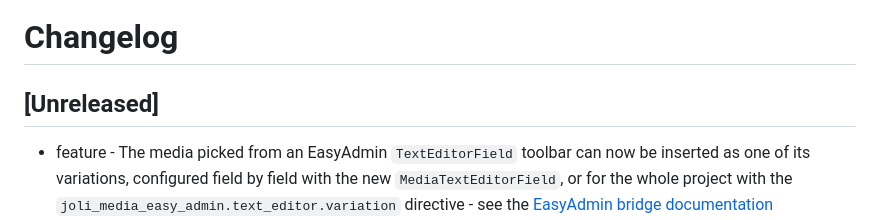
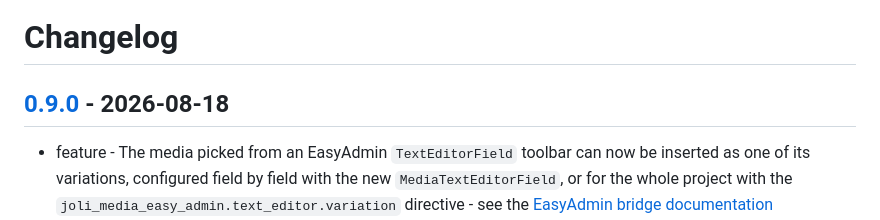
Before and after one commit to jolicode/MediaBundle, a Markdown page: CHANGELOG.md, the part around one of its changes. Rendered like a GitHub page.

Commit message:
Update CHANGELOG for 0.9.0

```diff
--- a/CHANGELOG.md
+++ b/CHANGELOG.md
@@ -1,6 +1,6 @@
 # Changelog
 
-## [Unreleased]
+## [0.9.0] - 2026-08-18
 
 - feature - The media picked from an EasyAdmin `TextEditorField` toolbar can now be inserted as one of its variations, configured field by field with the new `MediaTextEditorField`, or for the whole project with the `joli_media_easy_admin.text_editor.variation` directive - see the [EasyAdmin bridge documentation](doc/bridges/easy-admin.rst)
 - feature - The `binary` property of the `PreCreateMediaEvent` is now writable, so that a listener can sanitize or replace an uploaded content before it is stored - see the [events documentation](doc/misc-features/events.rst)
```
Also changed, not shown: other parts of CHANGELOG.md (+1 -0 lines).
